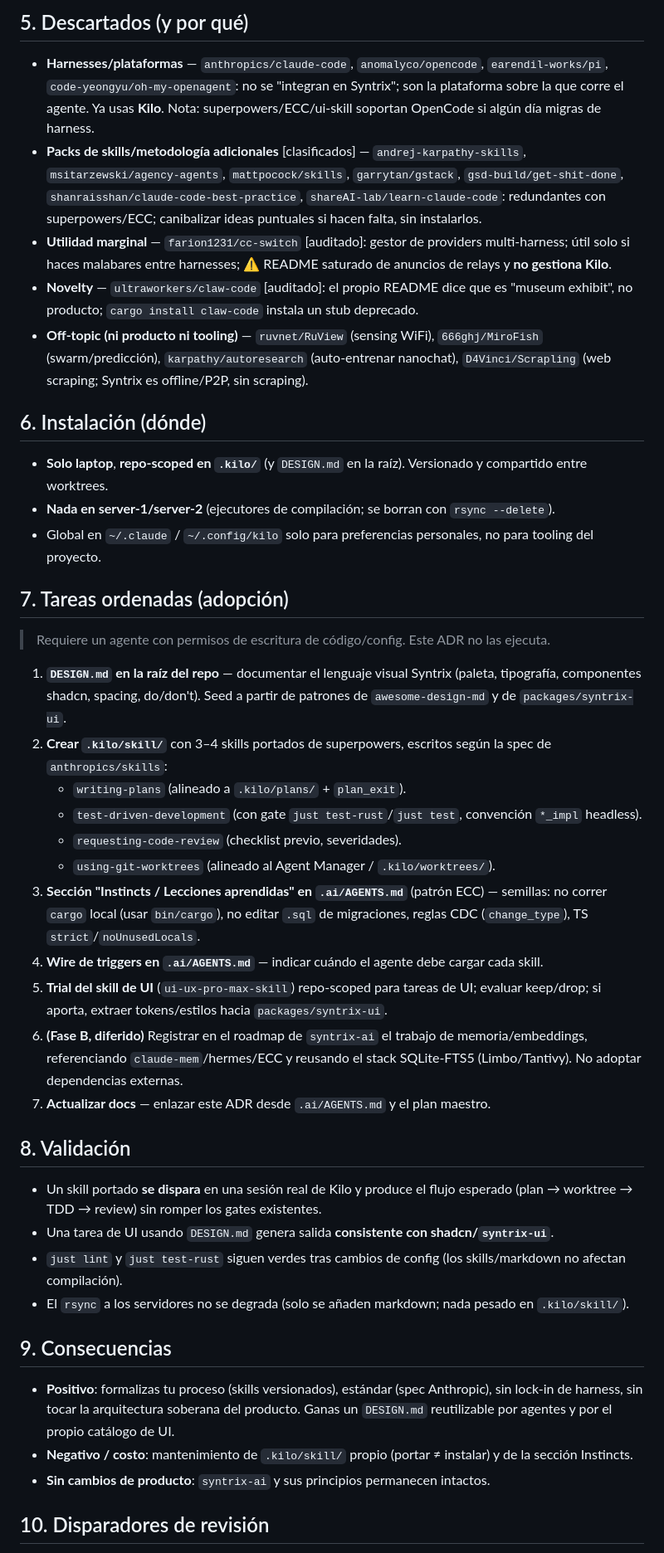
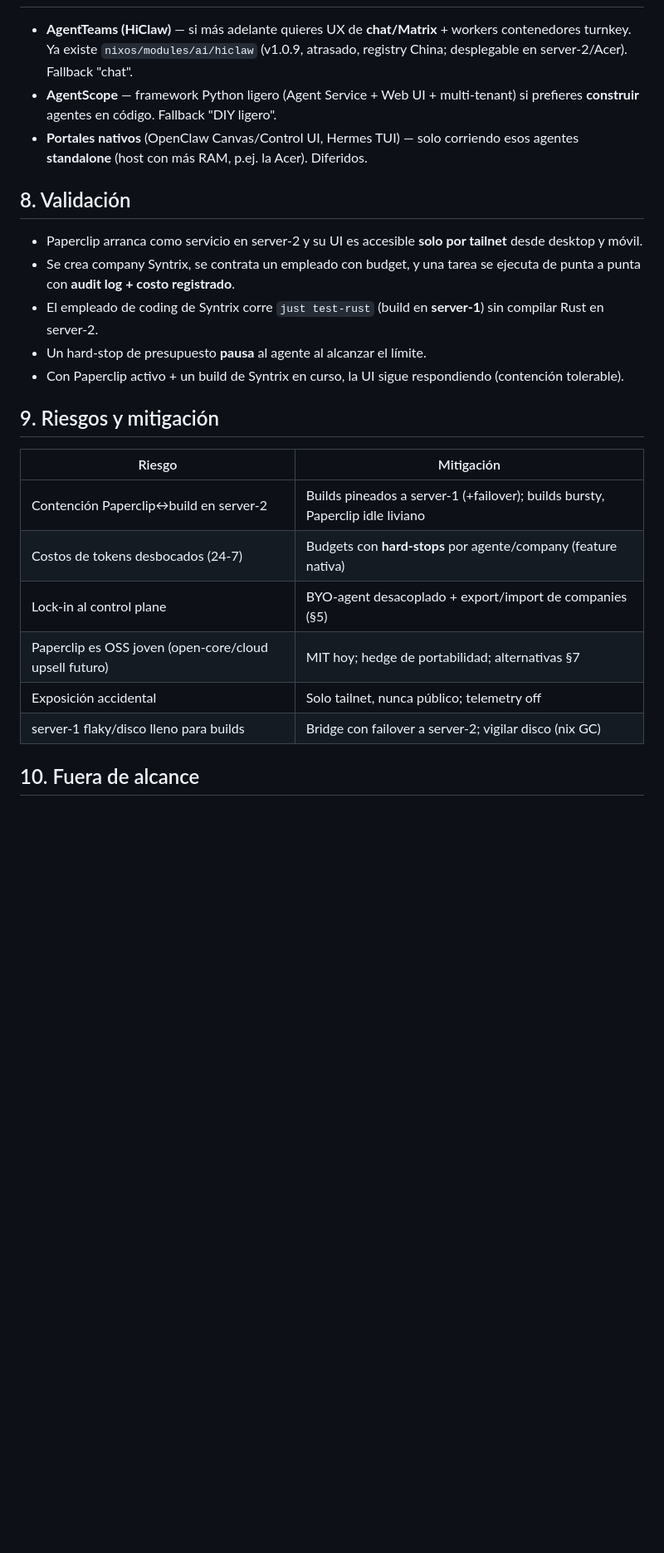
Before and after one commit to royalcala/syntrix-monorepo, a Markdown page: .kilo/plans/1783531381470-adr-external-agent-frameworks.md, the part around one of its changes. Shown at 83% size. GitHub-like rendering; blank space fills up the shorter version.

```diff
--- a/.kilo/plans/1783531381470-adr-external-agent-frameworks.md
+++ b/.kilo/plans/1783531381470-adr-external-agent-frameworks.md
@@ -70,45 +65,25 @@ Instalación de todo lo siguiente: **laptop, repo-scoped en `.kilo/`** (versiona
-## 5. Descartados (y por qué)
-
-- **Harnesses/plataformas** — `anthropics/claude-code`, `anomalyco/opencode`, `earendil-works/pi`, `code-yeongyu/oh-my-openagent`: no se "integran en Syntrix"; son la plataforma sobre la que corre el agente. Ya usas **Kilo**. Nota: superpowers/ECC/ui-skill soportan OpenCode si algún día migras de harness.
-- **Packs de skills/metodología adicionales** [clasificados] — `andrej-karpathy-skills`, `msitarzewski/agency-agents`, `mattpocock/skills`, `garrytan/gstack`, `gsd-build/get-shit-done`, `shanraisshan/claude-code-best-practice`, `shareAI-lab/learn-claude-code`: redundantes con superpowers/ECC; canibalizar ideas puntuales si hacen falta, sin instalarlos.
-- **Utilidad marginal** — `farion1231/cc-switch` [auditado]: gestor de providers multi-harness; útil solo si haces malabares entre harnesses; ⚠️ README saturado de anuncios de relays y **no gestiona Kilo**.
-- **Novelty** — `ultraworkers/claw-code` [auditado]: el propio README dice que es "museum exhibit", no producto; `cargo install claw-code` instala un stub deprecado.
-- **Off-topic (ni producto ni tooling)** — `ruvnet/RuView` (sensing WiFi), `666ghj/MiroFish` (swarm/predicción), `karpathy/autoresearch` (auto-entrenar nanochat), `D4Vinci/Scrapling` (web scraping; Syntrix es offline/P2P, sin scraping).
-
-## 6. Instalación (dónde)
-
-- **Solo laptop**, **repo-scoped en `.kilo/`** (y `DESIGN.md` en la raíz). Versionado y compartido entre worktrees.
-- **Nada en server-1/server-2** (ejecutores de compilación; se borran con `rsync --delete`).
-- Global en `~/.claude` / `~/.config/kilo` solo para preferencias personales, no para tooling del proyecto.
-
-## 7. Tareas ordenadas (adopción)
-
-> Requiere un agente con permisos de escritura de código/config. Este ADR no las ejecuta.
-
-1. **`DESIGN.md` en la raíz del repo** — documentar el lenguaje visual Syntrix (paleta, tipografía, componentes shadcn, spacing, do/don't). Seed a partir de patrones de `awesome-design-md` y de `packages/syntrix-ui`.
-2. **Crear `.kilo/skill/`** con 3–4 skills portados de superpowers, escritos según la spec de `anthropics/skills`:
-   - `writing-plans` (alineado a `.kilo/plans/` + `plan_exit`).
-   - `test-driven-development` (con gate `just test-rust`/`just test`, convención `*_impl` headless).
-   - `requesting-code-review` (checklist previo, severidades).
-   - `using-git-worktrees` (alineado al Agent Manager / `.kilo/worktrees/`).
-3. **Sección "Instincts / Lecciones aprendidas" en `.ai/AGENTS.md`** (patrón ECC) — semillas: no correr `cargo` local (usar `bin/cargo`), no editar `.sql` de migraciones, reglas CDC (`change_type`), TS `strict`/`noUnusedLocals`.
-4. **Wire de triggers en `.ai/AGENTS.md`** — indicar cuándo el agente debe cargar cada skill.
-5. **Trial del skill de UI** (`ui-ux-pro-max-skill`) repo-scoped para tareas de UI; evaluar keep/drop; si aporta, extraer tokens/estilos hacia `packages/syntrix-ui`.
-6. **(Fase B, diferido)** Registrar en el roadmap de `syntrix-ai` el trabajo de memoria/embeddings, referenciando `claude-mem`/hermes/ECC y reusando el stack SQLite-FTS5 (Limbo/Tantivy). No adoptar dependencias externas.
-7. **Actualizar docs** — enlazar este ADR desde `.ai/AGENTS.md` y el plan maestro.
+- **AgentTeams (HiClaw)** — si más adelante quieres UX de **chat/Matrix** + workers contenedores turnkey. Ya existe `nixos/modules/ai/hiclaw` (v1.0.9, atrasado, registry China; desplegable en server-2/Acer). Fallback "chat".
+- **AgentScope** — framework Python ligero (Agent Service + Web UI + multi-tenant) si prefieres **construir** agentes en código. Fallback "DIY ligero".
+- **Portales nativos** (OpenClaw Canvas/Control UI, Hermes TUI) — solo corriendo esos agentes **standalone** (host con más RAM, p.ej. la Acer). Diferidos.
 
 ## 8. Validación
 
-- Un skill portado **se dispara** en una sesión real de Kilo y produce el flujo esperado (plan → worktree → TDD → review) sin romper los gates existentes.
-- Una tarea de UI usando `DESIGN.md` genera salida **consistente con shadcn/`syntrix-ui`**.
-- `just lint` y `just test-rust` siguen verdes tras cambios de config (los skills/markdown no afectan compilación).
-- El `rsync` a los servidores no se degrada (solo se añaden markdown; nada pesado en `.kilo/skill/`).
+- Paperclip arranca como servicio en server-2 y su UI es accesible **solo por tailnet** desde desktop y móvil.
+- Se crea company Syntrix, se contrata un empleado con budget, y una tarea se ejecuta de punta a punta con **audit log + costo registrado**.
+- El empleado de coding de Syntrix corre `just test-rust` (build en **server-1**) sin compilar Rust en server-2.
+- Un hard-stop de presupuesto **pausa** al agente al alcanzar el límite.
+- Con Paperclip activo + un build de Syntrix en curso, la UI sigue respondiendo (contención tolerable).
 
-## 9. Consecuencias
+## 9. Riesgos y mitigación
 
-- **Positivo**: formalizas tu proceso (skills versionados), estándar (spec Anthropic), sin lock-in de harness, sin tocar la arquitectura soberana del producto. Ganas un `DESIGN.md` reutilizable por agentes y por el propio catálogo de UI.
-- **Negativo / costo**: mantenimiento de `.kilo/skill/` propio (portar ≠ instalar) y de la sección Instincts.
-- **Sin cambios de producto**: `syntrix-ai` y sus principios permanecen intactos.
+| Riesgo | Mitigación |
+|---|---|
+| Contención Paperclip↔build en server-2 | Builds pineados a server-1 (+failover); builds bursty, Paperclip idle liviano |
+| Costos de tokens desbocados (24-7) | Budgets con **hard-stops** por agente/company (feature nativa) |
+| Lock-in al control plane | BYO-agent desacoplado + export/import de companies (§5) |
+| Paperclip es OSS joven (open-core/cloud upsell futuro) | MIT hoy; hedge de portabilidad; alternativas §7 |
+| Exposición accidental | Solo tailnet, nunca público; telemetry off |
+| server-1 flaky/disco lleno para builds | Bridge con failover a server-2; vigilar disco (nix GC) |
 
-## 10. Disparadores de revisión
+## 10. Fuera de alcance
 
```
Also changed, not shown: other parts of .kilo/plans/1783531381470-adr-external-agent-frameworks.md (+54 -59 lines).
